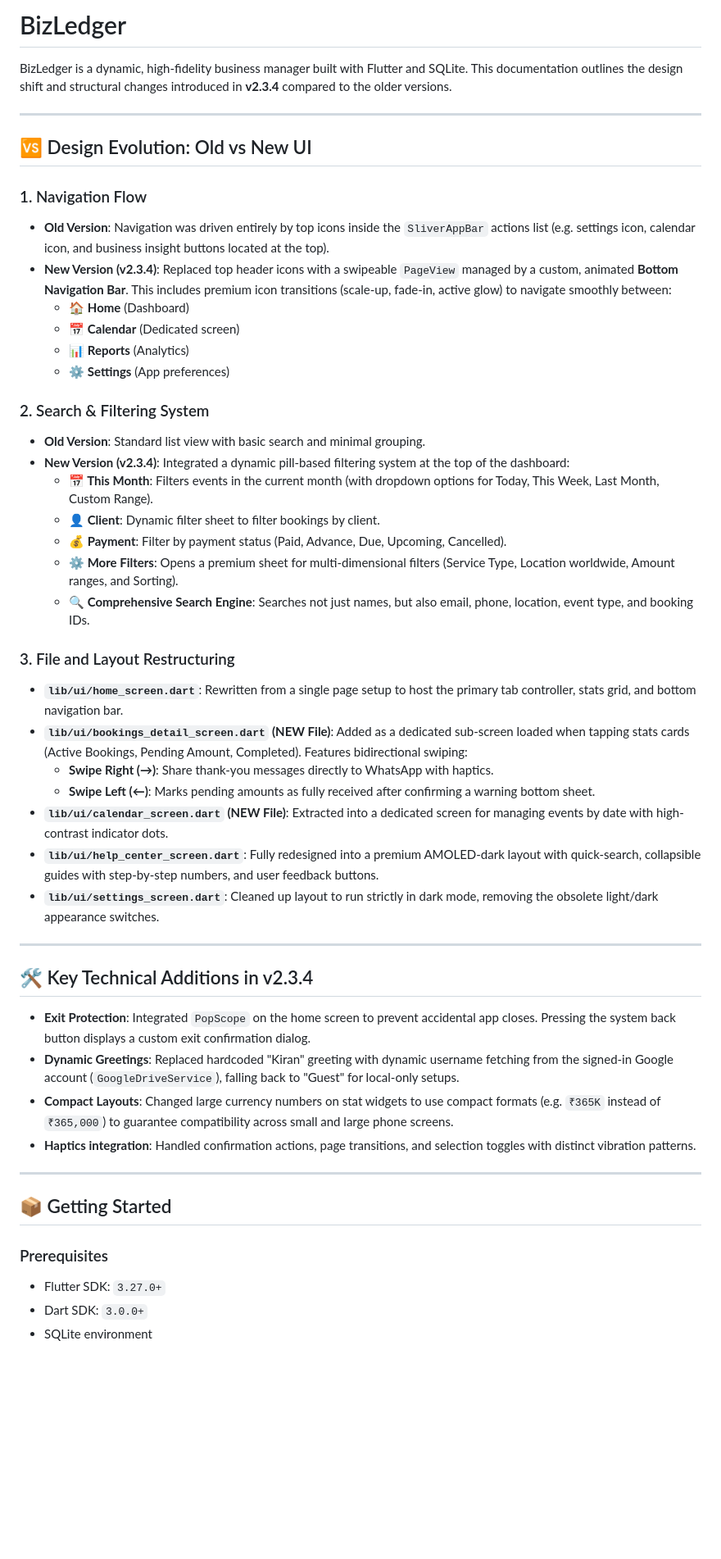
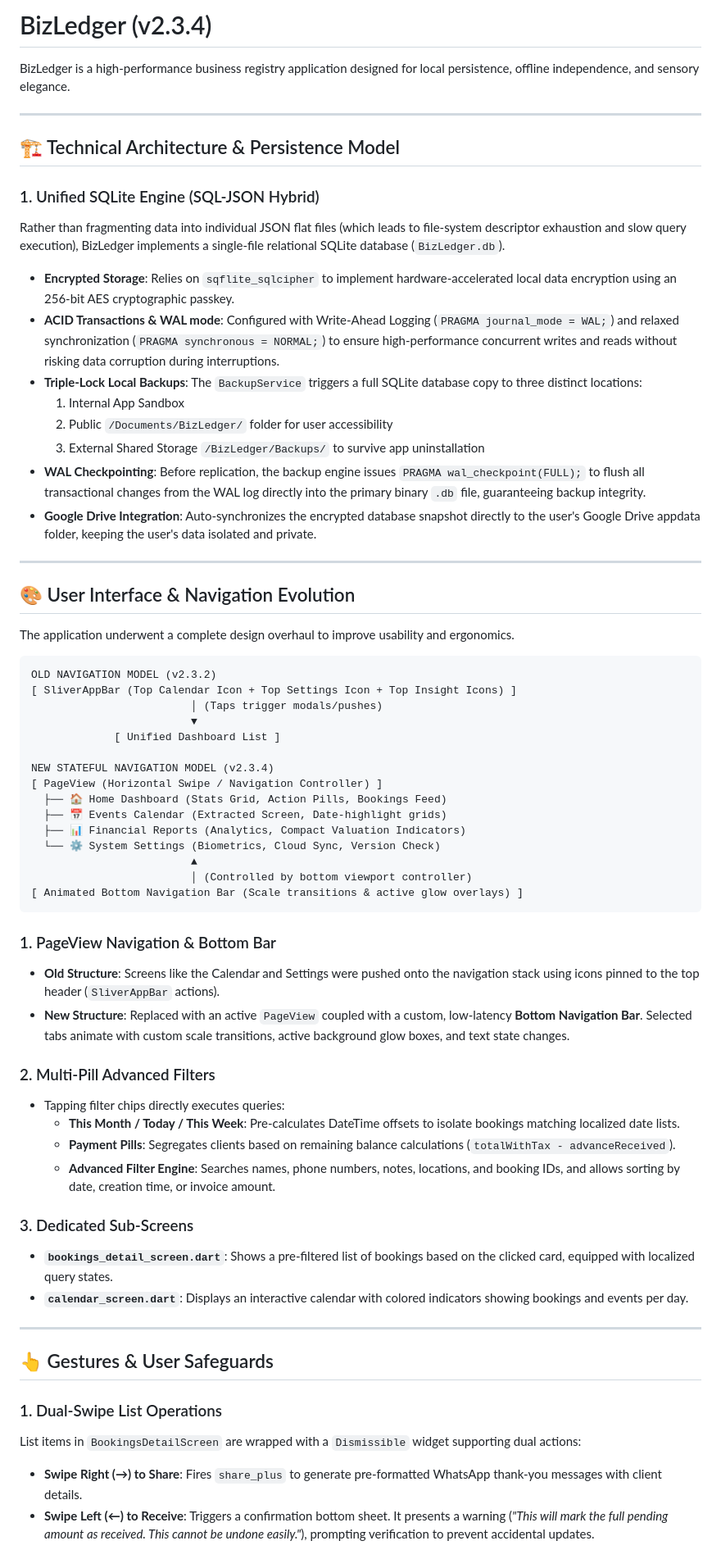
Before and after one commit to kiran-embedded/-vownote-app, a Markdown page: README.md, the part around one of its changes. Shown at 82% size. Rendered like a GitHub page; blank space fills up the shorter version.

Commit message:
docs: upgrade README to describe hybrid SQLite architecture and PageView tab transitions

````diff
--- a/README.md
+++ b/README.md
@@ -1,52 +1,66 @@
-# BizLedger
+# BizLedger (v2.3.4)
 
-BizLedger is a dynamic, high-fidelity business manager built with Flutter and SQLite. This documentation outlines the design shift and structural changes introduced in **v2.3.4** compared to the older versions.
+BizLedger is a high-performance business registry application designed for local persistence, offline independence, and sensory elegance.
 
 ---
 
-## 🆚 Design Evolution: Old vs New UI
+## 🏗️ Technical Architecture & Persistence Model
 
-### 1. Navigation Flow
-* **Old Version**: Navigation was driven entirely by top icons inside the `SliverAppBar` actions list (e.g. settings icon, calendar icon, and business insight buttons located at the top).
-* **New Version (v2.3.4)**: Replaced top header icons with a swipeable `PageView` managed by a custom, animated **Bottom Navigation Bar**. This includes premium icon transitions (scale-up, fade-in, active glow) to navigate smoothly between:
-  * 🏠 **Home** (Dashboard)
-  * 📅 **Calendar** (Dedicated screen)
-  * 📊 **Reports** (Analytics)
-  * ⚙️ **Settings** (App preferences)
-
-### 2. Search & Filtering System
-* **Old Version**: Standard list view with basic search and minimal grouping.
-* **New Version (v2.3.4)**: Integrated a dynamic pill-based filtering system at the top of the dashboard:
-  * **📅 This Month**: Filters events in the current month (with dropdown options for Today, This Week, Last Month, Custom Range).
-  * **👤 Client**: Dynamic filter sheet to filter bookings by client.
-  * **💰 Payment**: Filter by payment status (Paid, Advance, Due, Upcoming, Cancelled).
-  * **⚙️ More Filters**: Opens a premium sheet for multi-dimensional filters (Service Type, Location worldwide, Amount ranges, and Sorting).
-  * **🔍 Comprehensive Search Engine**: Searches not just names, but also email, phone, location, event type, and booking IDs.
-
-### 3. File and Layout Restructuring
-* **`lib/ui/home_screen.dart`**: Rewritten from a single page setup to host the primary tab controller, stats grid, and bottom navigation bar.
-* **`lib/ui/bookings_detail_screen.dart` (NEW File)**: Added as a dedicated sub-screen loaded when tapping stats cards (Active Bookings, Pending Amount, Completed). Features bidirectional swiping:
-  * **Swipe Right (→)**: Share thank-you messages directly to WhatsApp with haptics.
-  * **Swipe Left (←)**: Marks pending amounts as fully received after confirming a warning bottom sheet.
-* **`lib/ui/calendar_screen.dart` (NEW File)**: Extracted into a dedicated screen for managing events by date with high-contrast indicator dots.
-* **`lib/ui/help_center_screen.dart`**: Fully redesigned into a premium AMOLED-dark layout with quick-search, collapsible guides with step-by-step numbers, and user feedback buttons.
-* **`lib/ui/settings_screen.dart`**: Cleaned up layout to run strictly in dark mode, removing the obsolete light/dark appearance switches.
+### 1. Unified SQLite Engine (SQL-JSON Hybrid)
+Rather than fragmenting data into individual JSON flat files (which leads to file-system descriptor exhaustion and slow query execution), BizLedger implements a single-file relational SQLite database (`BizLedger.db`).
+* **Encrypted Storage**: Relies on `sqflite_sqlcipher` to implement hardware-accelerated local data encryption using an 256-bit AES cryptographic passkey.
+* **ACID Transactions & WAL mode**: Configured with Write-Ahead Logging (`PRAGMA journal_mode = WAL;`) and relaxed synchronization (`PRAGMA synchronous = NORMAL;`) to ensure high-performance concurrent writes and reads without risking data corruption during interruptions.
+* **Triple-Lock Local Backups**: The `BackupService` triggers a full SQLite database copy to three distinct locations:
+  1. Internal App Sandbox
+  2. Public `/Documents/BizLedger/` folder for user accessibility
+  3. External Shared Storage `/BizLedger/Backups/` to survive app uninstallation
+* **WAL Checkpointing**: Before replication, the backup engine issues `PRAGMA wal_checkpoint(FULL);` to flush all transactional changes from the WAL log directly into the primary binary `.db` file, guaranteeing backup integrity.
+* **Google Drive Integration**: Auto-synchronizes the encrypted database snapshot directly to the user's Google Drive appdata folder, keeping the user's data isolated and private.
 
 ---
 
-## 🛠️ Key Technical Additions in v2.3.4
+## 🎨 User Interface & Navigation Evolution
 
-* **Exit Protection**: Integrated `PopScope` on the home screen to prevent accidental app closes. Pressing the system back button displays a custom exit confirmation dialog.
-* **Dynamic Greetings**: Replaced hardcoded "Kiran" greeting with dynamic username fetching from the signed-in Google account (`GoogleDriveService`), falling back to "Guest" for local-only setups.
-* **Compact Layouts**: Changed large currency numbers on stat widgets to use compact formats (e.g. `₹365K` instead of `₹365,000`) to guarantee compatibility across small and large phone screens.
-* **Haptics integration**: Handled confirmation actions, page transitions, and selection toggles with distinct vibration patterns.
+The application underwent a complete design overhaul to improve usability and ergonomics.
+
+```
+OLD NAVIGATION MODEL (v2.3.2)
+[ SliverAppBar (Top Calendar Icon + Top Settings Icon + Top Insight Icons) ]
+                         │ (Taps trigger modals/pushes)
+                         ▼
+             [ Unified Dashboard List ]
+
+NEW STATEFUL NAVIGATION MODEL (v2.3.4)
+[ PageView (Horizontal Swipe / Navigation Controller) ]
+  ├── 🏠 Home Dashboard (Stats Grid, Action Pills, Bookings Feed)
+  ├── 📅 Events Calendar (Extracted Screen, Date-highlight grids)
+  ├── 📊 Financial Reports (Analytics, Compact Valuation Indicators)
+  └── ⚙️ System Settings (Biometrics, Cloud Sync, Version Check)
+                         ▲
+                         │ (Controlled by bottom viewport controller)
+[ Animated Bottom Navigation Bar (Scale transitions & active glow overlays) ]
+```
+
+### 1. PageView Navigation & Bottom Bar
+* **Old Structure**: Screens like the Calendar and Settings were pushed onto the navigation stack using icons pinned to the top header (`SliverAppBar` actions).
+* **New Structure**: Replaced with an active `PageView` coupled with a custom, low-latency **Bottom Navigation Bar**. Selected tabs animate with custom scale transitions, active background glow boxes, and text state changes.
+
+### 2. Multi-Pill Advanced Filters
+* Tapping filter chips directly executes queries:
+  * **This Month / Today / This Week**: Pre-calculates DateTime offsets to isolate bookings matching localized date lists.
+  * **Payment Pills**: Segregates clients based on remaining balance calculations (`totalWithTax - advanceReceived`).
+  * **Advanced Filter Engine**: Searches names, phone numbers, notes, locations, and booking IDs, and allows sorting by date, creation time, or invoice amount.
+
+### 3. Dedicated Sub-Screens
+* **`bookings_detail_screen.dart`**: Shows a pre-filtered list of bookings based on the clicked card, equipped with localized query states.
+* **`calendar_screen.dart`**: Displays an interactive calendar with colored indicators showing bookings and events per day.
 
 ---
 
-## 📦 Getting Started
+## 👆 Gestures & User Safeguards
 
-### Prerequisites
-- Flutter SDK: `3.27.0+`
-- Dart SDK: `3.0.0+`
-- SQLite environment
+### 1. Dual-Swipe List Operations
+List items in `BookingsDetailScreen` are wrapped with a `Dismissible` widget supporting dual actions:
+* **Swipe Right (→) to Share**: Fires `share_plus` to generate pre-formatted WhatsApp thank-you messages with client details.
+* **Swipe Left (←) to Receive**: Triggers a confirmation bottom sheet. It presents a warning (*"This will mark the full pending amount as received. This cannot be undone easily."*), prompting verification to prevent accidental updates.
 
````
Also changed, not shown: other parts of README.md (+20 -1 lines).
